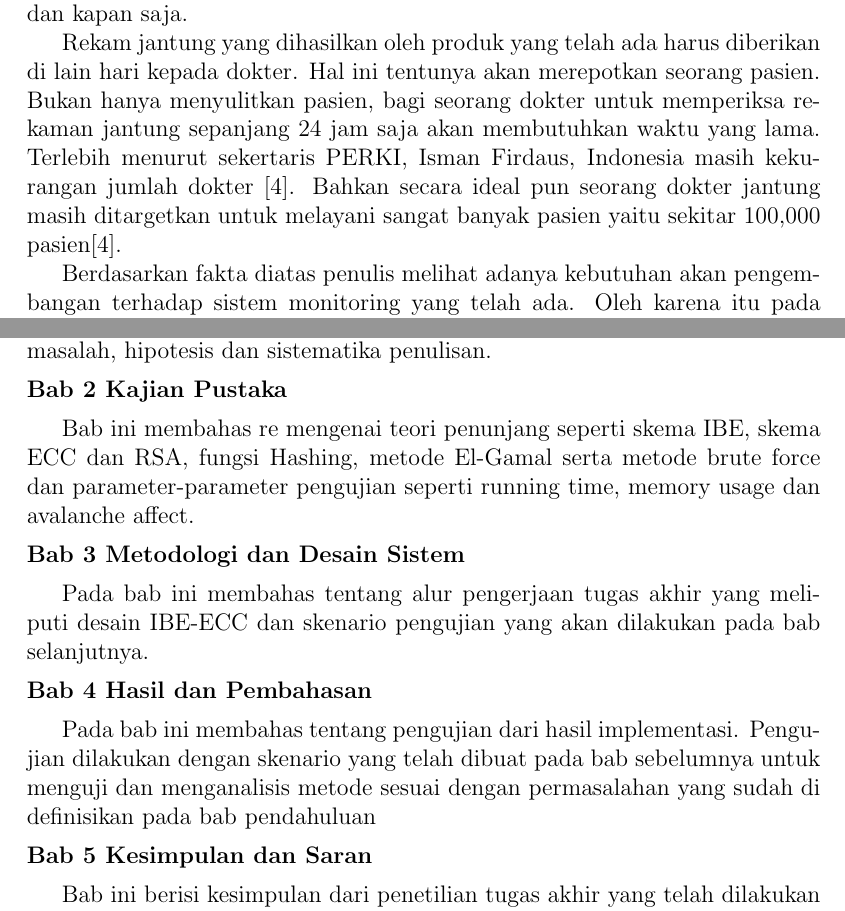
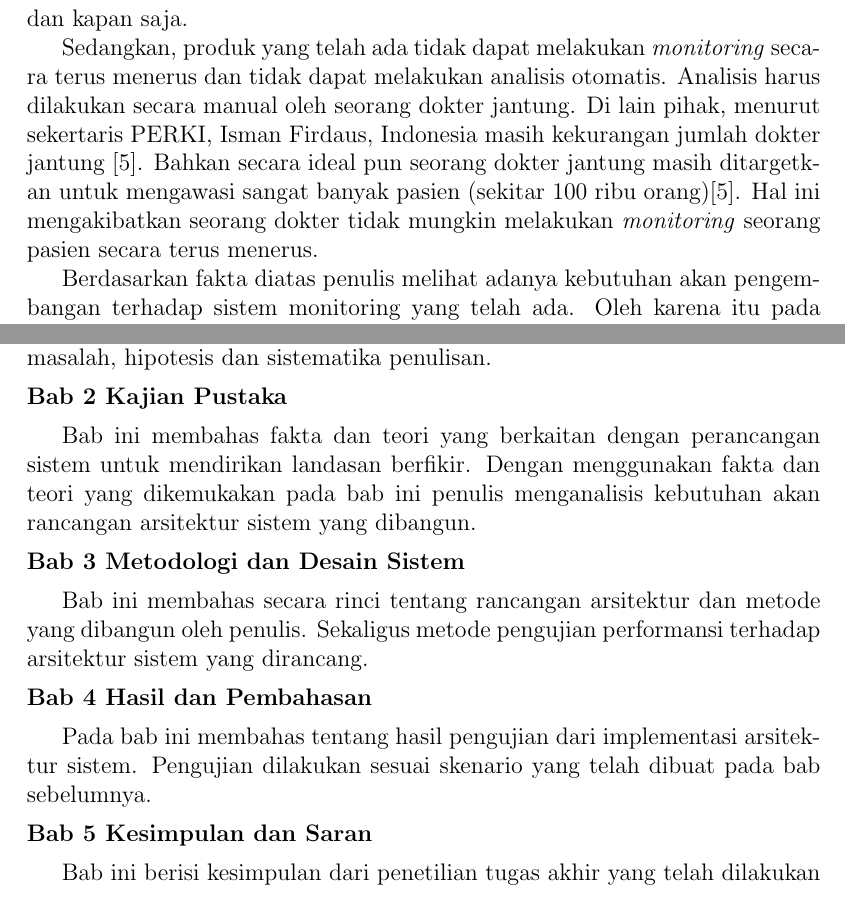
Before and after one commit to alifgiant/TA-Buku, a LaTeX book (main.tex, which reads Pendahuluan.tex): two parts of pages 15 and 17 of 58 before the commit and two parts of pages 16 and 18 of 59 after it, joined at a grey line, cut so that both start at the same text. Compiled offline with pdfLaTeX.

Commit message:
revised background

```diff
--- a/Pendahuluan.tex
+++ b/Pendahuluan.tex
@@ -10,7 +10,7 @@ Aritmia merupakan salah satu jenis dari CVDs yang merupakan kemunculan pola tida
 %--Problem--\\
 Monitoring yang terus-menerus akan mudah dilakukan kepada pasien yang menjalani perawatan intensif di sebuah rumah sakit. Namun tentunya hal tersebut sulit dilakukan kepada pasien yang menjalani rawat jalan. Padahal seseorang yang pernah terkena penyakit jantung akan rawan mengalami serangan baik kecil (tidak berbahaya) maupun besar (berbahaya) dimana saja dan kapan saja.
 
-Rekam jantung yang dihasilkan oleh produk yang telah ada harus diberikan di lain hari kepada dokter. Hal ini tentunya akan merepotkan seorang pasien. Bukan hanya menyulitkan pasien, bagi seorang dokter untuk memperiksa rekaman jantung sepanjang 24 jam saja akan membutuhkan waktu yang lama. Terlebih menurut sekertaris PERKI, Isman Firdaus, Indonesia masih kekurangan jumlah dokter \cite{doctor_deff}. Bahkan secara ideal pun seorang dokter jantung masih ditargetkan untuk melayani sangat banyak pasien yaitu sekitar 100,000 pasien\cite{doctor_deff}.
+Sedangkan, produk yang telah ada tidak dapat melakukan \textit{monitoring} secara terus menerus dan tidak dapat melakukan analisis otomatis. Analisis harus dilakukan secara manual oleh seorang dokter jantung. Di lain pihak, menurut sekertaris PERKI, Isman Firdaus, Indonesia masih kekurangan jumlah dokter jantung \cite{doctor_deff}. Bahkan secara ideal pun seorang dokter jantung masih ditargetkan untuk mengawasi sangat banyak pasien (sekitar 100 ribu orang)\cite{doctor_deff}. Hal ini mengakibatkan seorang dokter tidak mungkin melakukan \textit{monitoring} seorang pasien secara terus menerus.
 
 %--Objective--\\
 Berdasarkan fakta diatas penulis melihat adanya kebutuhan akan pengembangan terhadap sistem monitoring yang telah ada. Oleh karena itu pada tugas akhir ini penulis merancang arsitektur sistem monitoring dimana sistem dapat melakukan \textit{monitoring} jantung secara ubiquitous dan terus menerus, dapat terkoneksi secara \textit{real time} kepada dokter, mampu melayani banyak pasien sekaligus dan dapat memberikan peringatan ketika aritmia terjadi.
@@ -60,10 +60,10 @@ Tugas Akhir ini disusun dengan sistematika penulisan sebagai berikut :
 \subsubsection{Bab 1 Pendahuluan}
 Bab ini membahas mengenai latar belakang, rumusan masalah, dan tujuan pengerjaan Tugas Akhir ini. Sekaligus memuat pernyataan mengenai batasan masalah, hipotesis dan sistematika penulisan.
 \subsubsection{Bab 2 Kajian Pustaka}
-Bab ini membahas re mengenai teori penunjang seperti skema IBE, skema ECC dan RSA, fungsi Hashing, metode El-Gamal serta metode brute force dan parameter-parameter pengujian seperti running time, memory usage dan avalanche affect.
+Bab ini membahas fakta dan teori yang berkaitan dengan perancangan sistem untuk mendirikan landasan berfikir. Dengan menggunakan fakta dan teori yang dikemukakan pada bab ini penulis menganalisis kebutuhan akan rancangan arsitektur sistem yang dibangun.
 \subsubsection{Bab 3 Metodologi dan Desain Sistem}
-Pada bab ini membahas tentang alur pengerjaan tugas akhir yang meliputi desain IBE-ECC dan skenario pengujian yang akan dilakukan pada bab selanjutnya.
+Bab ini membahas secara rinci tentang rancangan arsitektur dan metode yang dibangun oleh penulis. Sekaligus metode pengujian performansi terhadap arsitektur sistem yang dirancang.
 \subsubsection{Bab 4 Hasil dan Pembahasan}
-Pada bab ini membahas tentang pengujian dari hasil implementasi. Pengujian dilakukan dengan skenario yang telah dibuat pada bab sebelumnya untuk menguji dan menganalisis metode sesuai dengan permasalahan yang sudah di definisikan pada bab pendahuluan
+Pada bab ini membahas tentang hasil pengujian dari implementasi arsitektur sistem. Pengujian dilakukan sesuai skenario yang telah dibuat pada bab sebelumnya.
 \subsubsection{Bab 5 Kesimpulan dan Saran}
 Bab ini berisi kesimpulan dari penetilian tugas akhir yang telah dilakukan dan saran yang di perlukan untuk penelitian selanjutnya.
```
Also changed, not shown: Kajian-Pustaka.tex (+4 -1 lines), References.bib (+7 -0 lines), main.pdf, Pendahuluan.tex (4 more changed lines).
